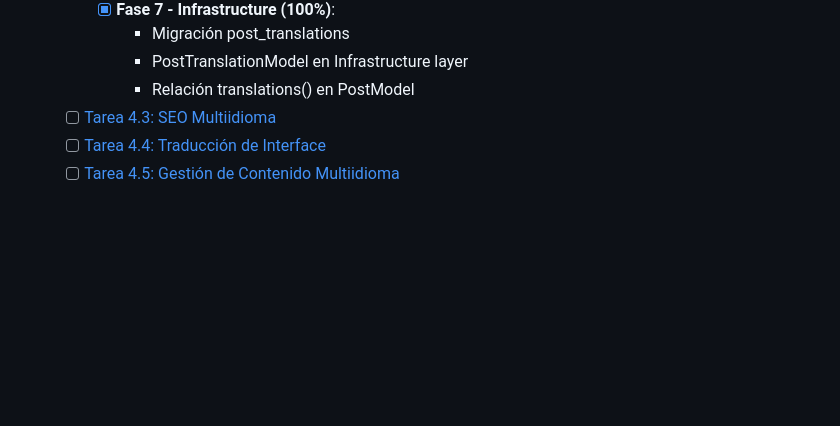
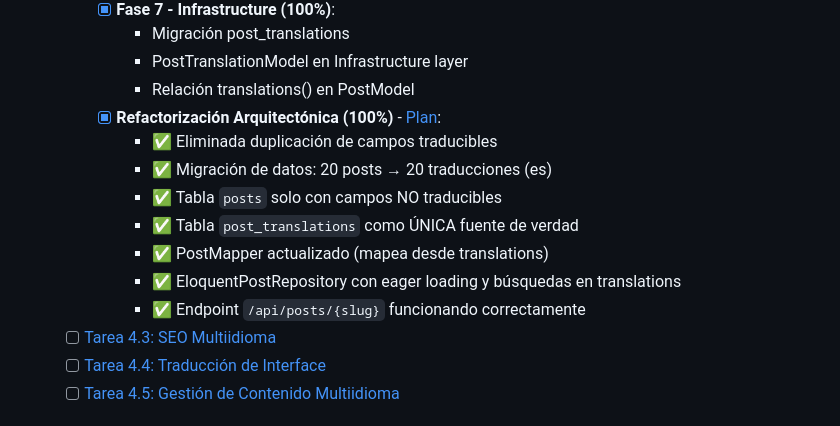
Before and after one commit to HernanAguilera/blog, a Markdown page: docs/sprints.md, the part around the change. GitHub-like rendering; blank space fills up the shorter version.

Commit message:
docs(i18n): Actualizar sprints.md con refactorizacion arquitectonica completada
Documenta la refactorización crítica de schema de traducciones:
- Eliminacion de duplicacion de campos traducibles
- Migracion de 20 posts a post_translations
- Actualizacion de Infrastructure layer completa
- Endpoint /api/posts/{slug} funcionando

```diff
--- a/docs/sprints.md
+++ b/docs/sprints.md
@@ -258,6 +258,14 @@
       * Migración post_translations
       * PostTranslationModel en Infrastructure layer
       * Relación translations() en PostModel
+    - [x] **Refactorización Arquitectónica (100%)** - [Plan](./action-plans/refactor-post-translations-schema.md):
+      * ✅ Eliminada duplicación de campos traducibles
+      * ✅ Migración de datos: 20 posts → 20 traducciones (es)
+      * ✅ Tabla `posts` solo con campos NO traducibles
+      * ✅ Tabla `post_translations` como ÚNICA fuente de verdad
+      * ✅ PostMapper actualizado (mapea desde translations)
+      * ✅ EloquentPostRepository con eager loading y búsquedas en translations
+      * ✅ Endpoint `/api/posts/{slug}` funcionando correctamente
   - [ ] [Tarea 4.3: SEO Multiidioma](./task/tarea-4-3-seo-multiidioma.md)
   - [ ] [Tarea 4.4: Traducción de Interface](./task/tarea-4-4-traduccion-de-interface.md)
   - [ ] [Tarea 4.5: Gestión de Contenido Multiidioma](./task/tarea-4-5-gestion-de-contenido-multiidioma.md)
```
